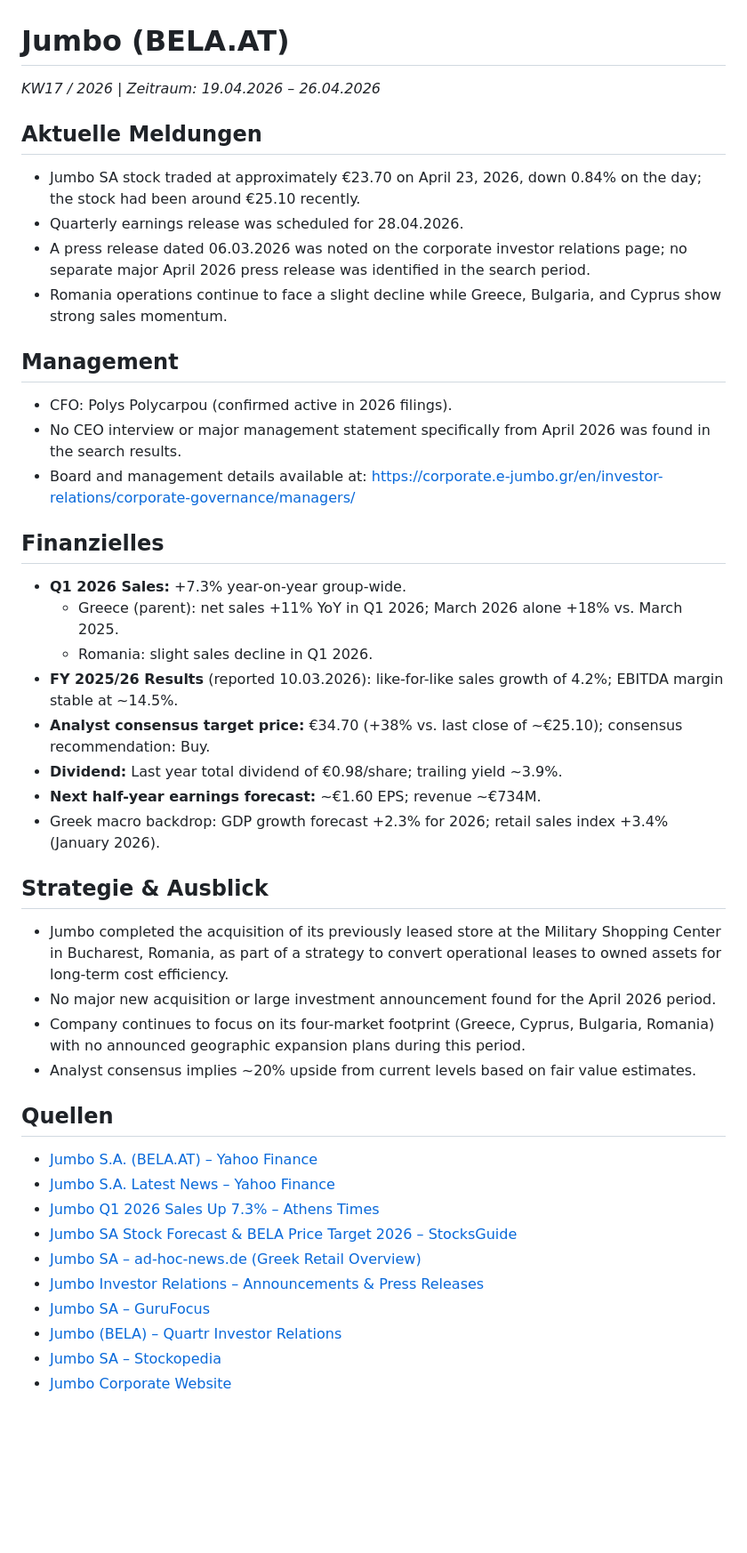
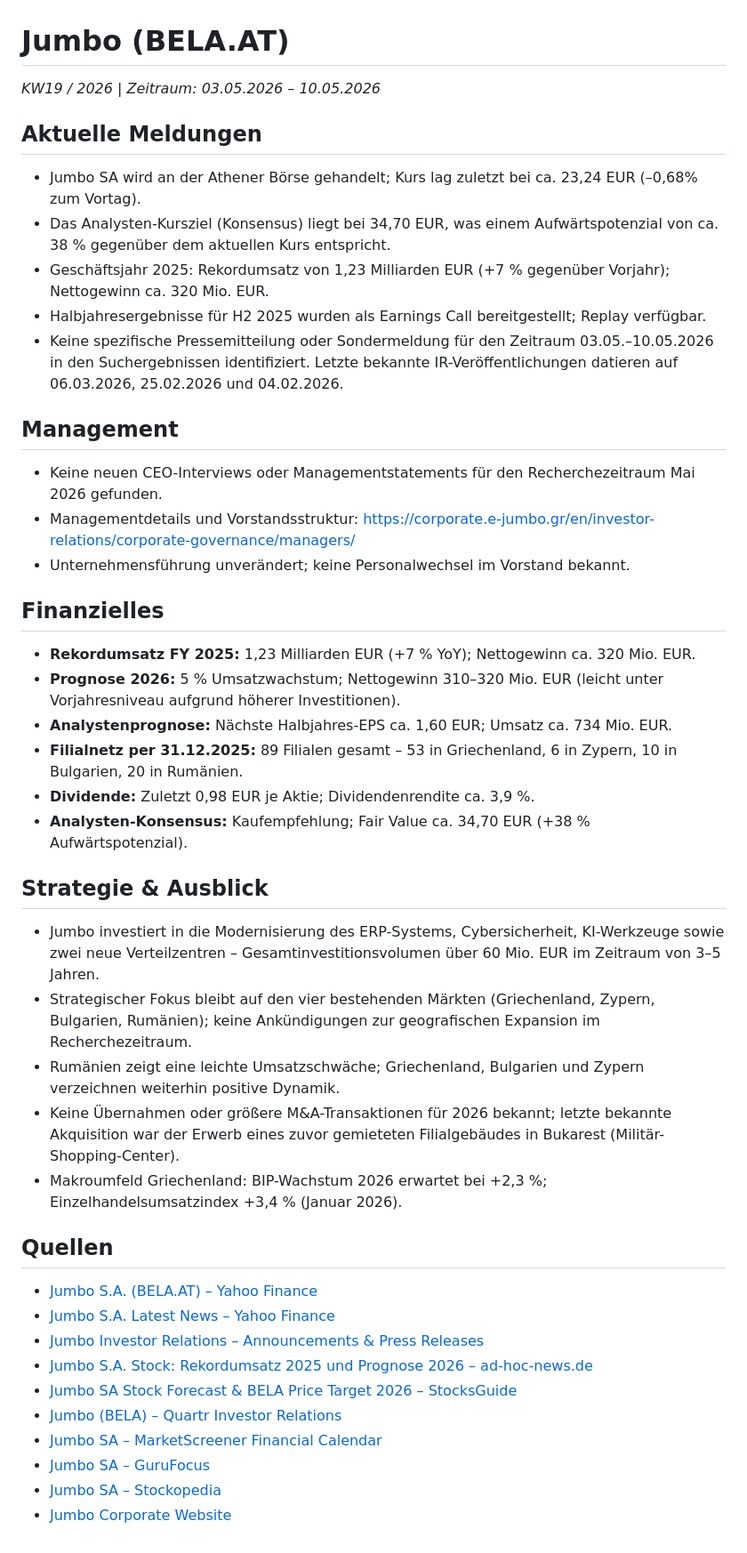
Before and after one commit to LennartH86/investor-information, a Markdown page: results/15_jumbo.md, the part around the change. Shown at 89% size. Rendered like a GitHub page; blank space fills up the shorter version.

Commit message:
Jumbo: Recherche KW19-2026

```diff
--- a/results/15_jumbo.md
+++ b/results/15_jumbo.md
@@ -1,41 +1,41 @@
 # Jumbo (BELA.AT)
-_KW17 / 2026 | Zeitraum: 19.04.2026 – 26.04.2026_
+_KW19 / 2026 | Zeitraum: 03.05.2026 – 10.05.2026_
 
 ## Aktuelle Meldungen
-- Jumbo SA stock traded at approximately €23.70 on April 23, 2026, down 0.84% on the day; the stock had been around €25.10 recently.
-- Quarterly earnings release was scheduled for 28.04.2026.
-- A press release dated 06.03.2026 was noted on the corporate investor relations page; no separate major April 2026 press release was identified in the search period.
-- Romania operations continue to face a slight decline while Greece, Bulgaria, and Cyprus show strong sales momentum.
+- Jumbo SA wird an der Athener Börse gehandelt; Kurs lag zuletzt bei ca. 23,24 EUR (–0,68% zum Vortag).
+- Das Analysten-Kursziel (Konsensus) liegt bei 34,70 EUR, was einem Aufwärtspotenzial von ca. 38 % gegenüber dem aktuellen Kurs entspricht.
+- Geschäftsjahr 2025: Rekordumsatz von 1,23 Milliarden EUR (+7 % gegenüber Vorjahr); Nettogewinn ca. 320 Mio. EUR.
+- Halbjahresergebnisse für H2 2025 wurden als Earnings Call bereitgestellt; Replay verfügbar.
+- Keine spezifische Pressemitteilung oder Sondermeldung für den Zeitraum 03.05.–10.05.2026 in den Suchergebnissen identifiziert. Letzte bekannte IR-Veröffentlichungen datieren auf 06.03.2026, 25.02.2026 und 04.02.2026.
 
 ## Management
-- CFO: Polys Polycarpou (confirmed active in 2026 filings).
-- No CEO interview or major management statement specifically from April 2026 was found in the search results.
-- Board and management details available at: https://corporate.e-jumbo.gr/en/investor-relations/corporate-governance/managers/
+- Keine neuen CEO-Interviews oder Managementstatements für den Recherchezeitraum Mai 2026 gefunden.
+- Managementdetails und Vorstandsstruktur: https://corporate.e-jumbo.gr/en/investor-relations/corporate-governance/managers/
+- Unternehmensführung unverändert; keine Personalwechsel im Vorstand bekannt.
 
 ## Finanzielles
-- **Q1 2026 Sales:** +7.3% year-on-year group-wide.
-  - Greece (parent): net sales +11% YoY in Q1 2026; March 2026 alone +18% vs. March 2025.
-  - Romania: slight sales decline in Q1 2026.
-- **FY 2025/26 Results** (reported 10.03.2026): like-for-like sales growth of 4.2%; EBITDA margin stable at ~14.5%.
-- **Analyst consensus target price:** €34.70 (+38% vs. last close of ~€25.10); consensus recommendation: Buy.
-- **Dividend:** Last year total dividend of €0.98/share; trailing yield ~3.9%.
-- **Next half-year earnings forecast:** ~€1.60 EPS; revenue ~€734M.
-- Greek macro backdrop: GDP growth forecast +2.3% for 2026; retail sales index +3.4% (January 2026).
+- **Rekordumsatz FY 2025:** 1,23 Milliarden EUR (+7 % YoY); Nettogewinn ca. 320 Mio. EUR.
+- **Prognose 2026:** 5 % Umsatzwachstum; Nettogewinn 310–320 Mio. EUR (leicht unter Vorjahresniveau aufgrund höherer Investitionen).
+- **Analystenprognose:** Nächste Halbjahres-EPS ca. 1,60 EUR; Umsatz ca. 734 Mio. EUR.
+- **Filialnetz per 31.12.2025:** 89 Filialen gesamt – 53 in Griechenland, 6 in Zypern, 10 in Bulgarien, 20 in Rumänien.
+- **Dividende:** Zuletzt 0,98 EUR je Aktie; Dividendenrendite ca. 3,9 %.
+- **Analysten-Konsensus:** Kaufempfehlung; Fair Value ca. 34,70 EUR (+38 % Aufwärtspotenzial).
 
 ## Strategie & Ausblick
-- Jumbo completed the acquisition of its previously leased store at the Military Shopping Center in Bucharest, Romania, as part of a strategy to convert operational leases to owned assets for long-term cost efficiency.
-- No major new acquisition or large investment announcement found for the April 2026 period.
-- Company continues to focus on its four-market footprint (Greece, Cyprus, Bulgaria, Romania) with no announced geographic expansion plans during this period.
-- Analyst consensus implies ~20% upside from current levels based on fair value estimates.
+- Jumbo investiert in die Modernisierung des ERP-Systems, Cybersicherheit, KI-Werkzeuge sowie zwei neue Verteilzentren – Gesamtinvestitionsvolumen über 60 Mio. EUR im Zeitraum von 3–5 Jahren.
+- Strategischer Fokus bleibt auf den vier bestehenden Märkten (Griechenland, Zypern, Bulgarien, Rumänien); keine Ankündigungen zur geografischen Expansion im Recherchezeitraum.
+- Rumänien zeigt eine leichte Umsatzschwäche; Griechenland, Bulgarien und Zypern verzeichnen weiterhin positive Dynamik.
+- Keine Übernahmen oder größere M&A-Transaktionen für 2026 bekannt; letzte bekannte Akquisition war der Erwerb eines zuvor gemieteten Filialgebäudes in Bukarest (Militär-Shopping-Center).
+- Makroumfeld Griechenland: BIP-Wachstum 2026 erwartet bei +2,3 %; Einzelhandelsumsatzindex +3,4 % (Januar 2026).
 
 ## Quellen
 - [Jumbo S.A. (BELA.AT) – Yahoo Finance](https://finance.yahoo.com/quote/BELA.AT/)
 - [Jumbo S.A. Latest News – Yahoo Finance](https://finance.yahoo.com/quote/BELA.AT/news/)
-- [Jumbo Q1 2026 Sales Up 7.3% – Athens Times](https://athens-times.com/jumbo-reports-7-3-sales-growth-in-q1-2026/)
+- [Jumbo Investor Relations – Announcements & Press Releases](https://corporate.e-jumbo.gr/en/investor-relations/announcements-press-releases/all-years/)
+- [Jumbo S.A. Stock: Rekordumsatz 2025 und Prognose 2026 – ad-hoc-news.de](https://www.ad-hoc-news.de/boerse/news/ueberblick/jumbo-s-a-stock-grs282183003-record-2025-sales-of-1-23-billion-and/69258883)
 - [Jumbo SA Stock Forecast & BELA Price Target 2026 – StocksGuide](https://stocksguide.com/en/forecast/Jumbo-SA-GRS282183003)
-- [Jumbo SA – ad-hoc-news.de (Greek Retail Overview)](https://www.ad-hoc-news.de/boerse/news/ueberblick/jumbo-s-a-stock-isin-grs282183003-faces-greek-retail-headwinds-amid/68689741)
-- [Jumbo Investor Relations – Announcements & Press Releases](https://corporate.e-jumbo.gr/en/investor-relations/announcements-press-releases/all-years/)
+- [Jumbo (BELA) – Quartr Investor Relations](https://quartr.com/companies/jumbo-s-a_15933)
+- [Jumbo SA – MarketScreener Financial Calendar](https://www.marketscreener.com/quote/stock/JUMBO-S-A-6259019/calendar/)
 - [Jumbo SA – GuruFocus](https://www.gurufocus.com/stock/ATH:BELA/summary)
-- [Jumbo (BELA) – Quartr Investor Relations](https://quartr.com/companies/jumbo-s-a_15933)
 - [Jumbo SA – Stockopedia](https://www.stockopedia.com/share-prices/jumbo-sa-ATH:BELA/)
 - [Jumbo Corporate Website](https://corporate.e-jumbo.gr/en/)
```
